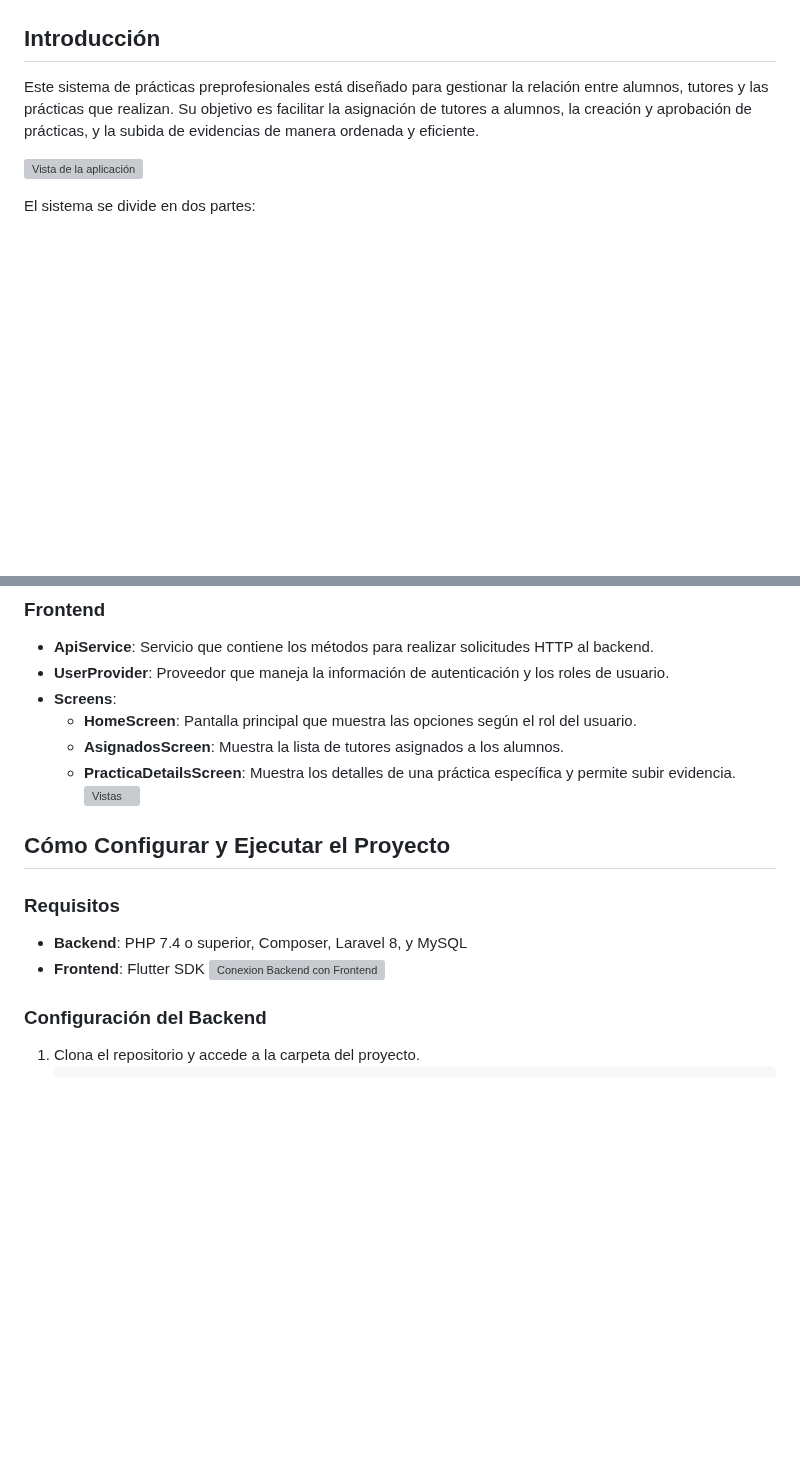
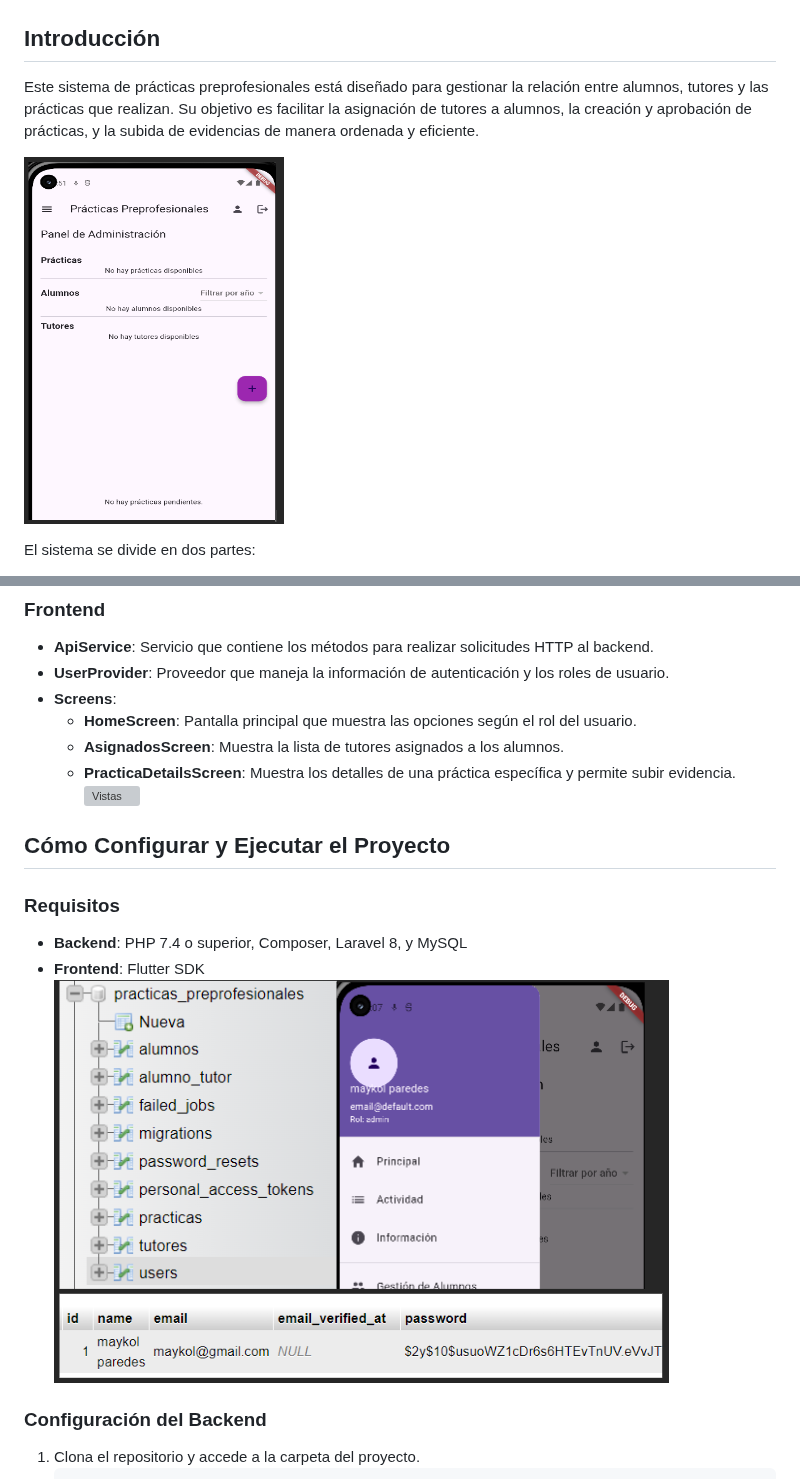
Before and after one commit to yucramamanidavid/examen2FlutterAppPracPPP, a Markdown page: README.md, 2 parts joined by grey strips. Rendered like a GitHub page; blank space fills up the shorter version; grey boxes are pictures that could not be loaded.

```diff
--- a/README.md
+++ b/README.md
@@ -15,7 +15,7 @@
 ## Introducción
 Este sistema de prácticas preprofesionales está diseñado para gestionar la relación entre alumnos, tutores y las prácticas que realizan. Su objetivo es facilitar la asignación de tutores a alumnos, la creación y aprobación de prácticas, y la subida de evidencias de manera ordenada y eficiente.
 
-![Vista de la aplicación](images/app_proyecto)
+![Vista de la aplicación](images/app_proyecto.png)
 
 
 El sistema se divide en dos partes:
@@ -75,7 +75,7 @@ El sistema sigue una arquitectura cliente-servidor, en la cual la aplicación Fl
 ### Requisitos
 - **Backend**: PHP 7.4 o superior, Composer, Laravel 8, y MySQL
 - **Frontend**: Flutter SDK
-![Conexion Backend con Frontend](images/conexion_back)
+![Conexion Backend con Frontend](images/conexion_back.png)
 
 ### Configuración del Backend
 1. Clona el repositorio y accede a la carpeta del proyecto.
```
Also changed, not shown: other parts of README.md (+1 -1 lines).
